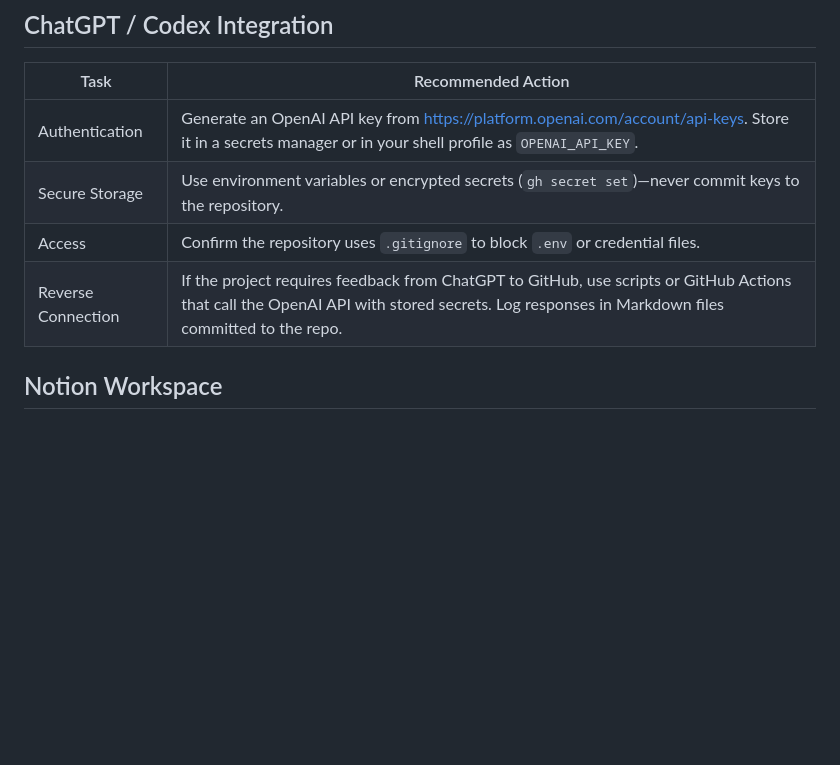
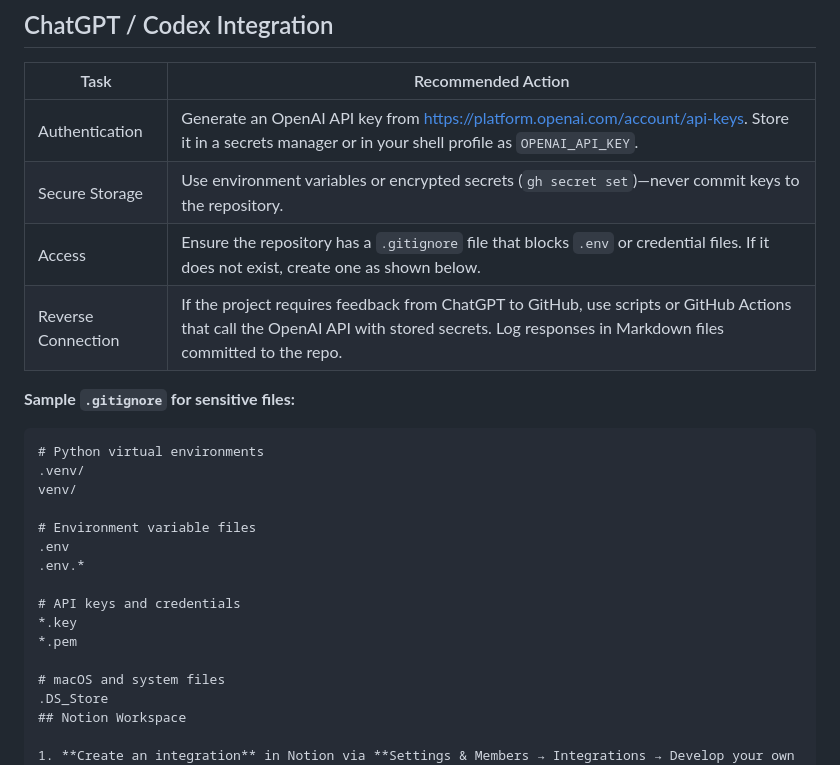
Before and after one commit to SfosssHousing/HousingPolicyResearch, a Markdown page: docs/environment-setup.md, the part around the change. Rendered like a GitHub page; blank space fills up the shorter version.

Commit message:
Update environment-setup.md
Co-authored-by: Copilot <175728472+Copilot@users.noreply.github.com>
Signed-off-by: sf <147890625+sfosss@users.noreply.github.com>

````diff
--- a/docs/environment-setup.md
+++ b/docs/environment-setup.md
@@ -43,9 +43,25 @@ This document records the current understanding of the tools that support the Ho
 | ---- | ------------------ |
 | Authentication | Generate an OpenAI API key from https://platform.openai.com/account/api-keys. Store it in a secrets manager or in your shell profile as `OPENAI_API_KEY`. |
 | Secure Storage | Use environment variables or encrypted secrets (`gh secret set`)—never commit keys to the repository. |
-| Access | Confirm the repository uses `.gitignore` to block `.env` or credential files. |
+| Access | Ensure the repository has a `.gitignore` file that blocks `.env` or credential files. If it does not exist, create one as shown below. |
 | Reverse Connection | If the project requires feedback from ChatGPT to GitHub, use scripts or GitHub Actions that call the OpenAI API with stored secrets. Log responses in Markdown files committed to the repo. |
 
+**Sample `.gitignore` for sensitive files:**
+```gitignore
+# Python virtual environments
+.venv/
+venv/
+
+# Environment variable files
+.env
+.env.*
+
+# API keys and credentials
+*.key
+*.pem
+
+# macOS and system files
+.DS_Store
 ## Notion Workspace
 
 1. **Create an integration** in Notion via **Settings & Members → Integrations → Develop your own integrations**.
````
